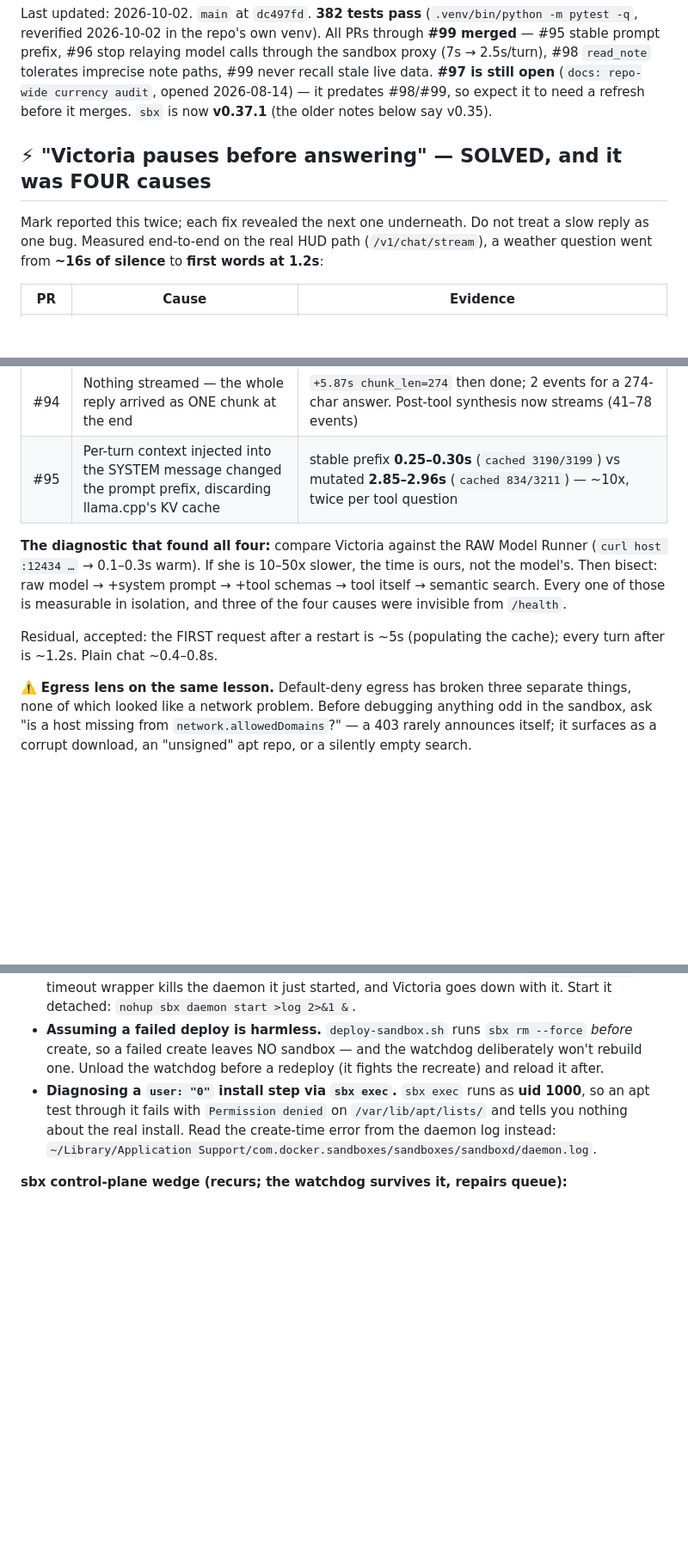
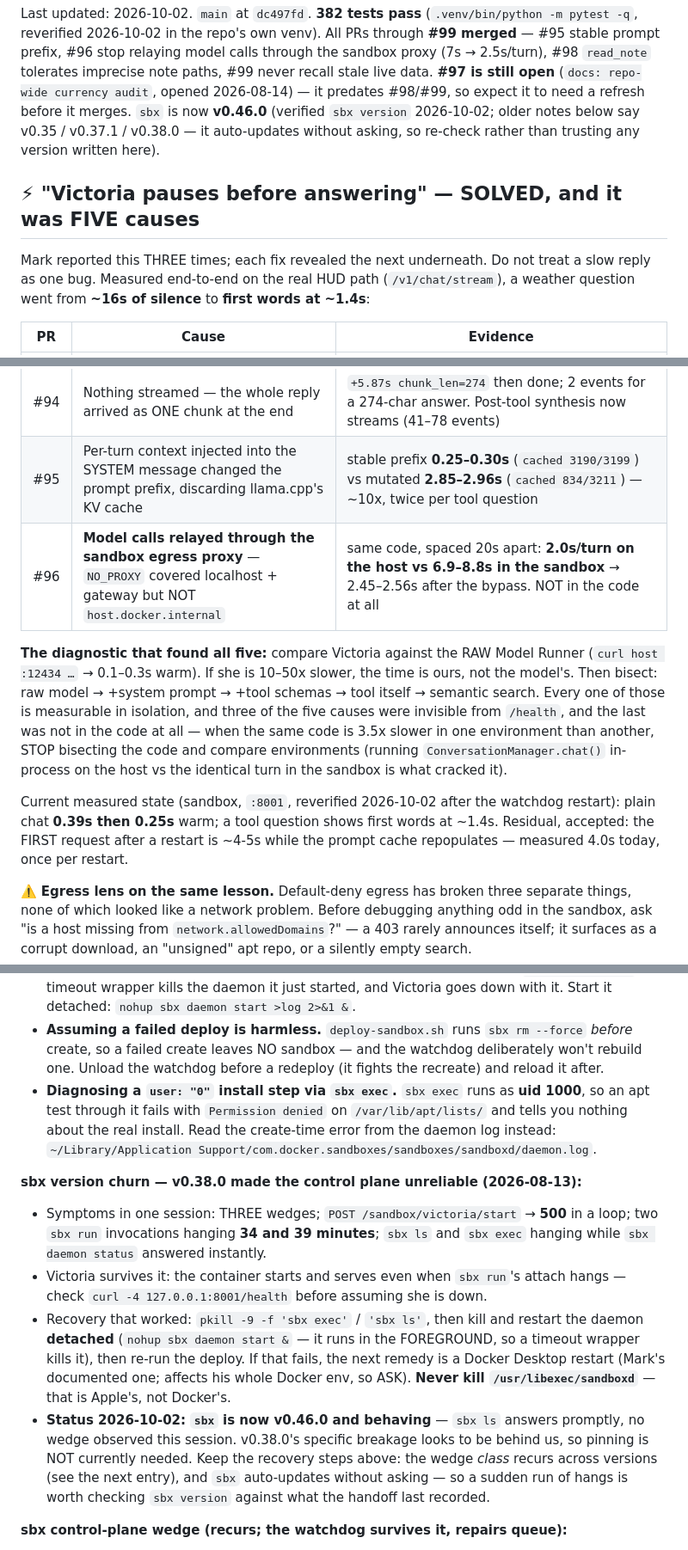
Before and after one commit to mmaxwell00/victoria-ai, a Markdown page: plans/HANDOFF.md, 3 parts joined by grey strips. Shown at 86% size. Rendered like a GitHub page; blank space fills up the shorter version.

Commit message:
docs(handoff): absorb #97's handoff content; correct sbx version to v0.46.0
#97 was also editing plans/HANDOFF.md, which collided with this branch. Rather than
drop either, #97's scope was narrowed to the five doc-currency files and the handoff
content it carried moves here, so this PR owns the file outright and the two can
merge in any order.

Brought across from #97:
- The latency section goes from FOUR causes to FIVE. The missing one is #96: model
  calls were being relayed through the sandbox's egress proxy because NO_PROXY
  covered localhost and the gateway but not host.docker.internal — same code, 2.0s
  per turn on the host against 6.9-8.8s in the sandbox. Worth having in full, since
  it is the one cause that was not in the code at all, and it carries the lesson:
  when identical code is 3.5x slower in one environment, stop bisecting the code.
- The sbx v0.38.0 control-plane entry and the recovery that worked.

Corrected while porting, rather than copied forward:
- The header claimed sbx v0.37.1 and #97 claimed v0.38.0. Both are stale: `sbx
  version` reports **v0.46.0** today. Since sbx auto-updates without asking, the
  entry now says to re-check rather than trust any version written in the file.
- The v0.38.0 wedge is reframed as version churn with a 2026-10-02 status: v0.46.0
  is behaving, so pinning is not currently needed, but the wedge class recurs across
  versions so the recovery steps stay.
- Measured-latency figures refreshed to today's readings (0.39s / 0.25s warm, 4.0s
  first request) in place of August's.

382 tests pass; docs only.

Co-Authored-By: Claude Opus 5 <noreply@anthropic.com>

```diff
--- a/plans/HANDOFF.md
+++ b/plans/HANDOFF.md
@@ -27,13 +27,15 @@ calls through the sandbox proxy (7s → 2.5s/turn), #98 `read_note` tolerates im
 note paths, #99 never recall stale live data.
 **#97 is still open** (`docs: repo-wide currency audit`, opened 2026-08-14) — it
 predates #98/#99, so expect it to need a refresh before it merges.
-`sbx` is now **v0.37.1** (the older notes below say v0.35).
+`sbx` is now **v0.46.0** (verified `sbx version` 2026-10-02; older notes below say
+v0.35 / v0.37.1 / v0.38.0 — it auto-updates without asking, so re-check rather than
+trusting any version written here).
 
-## ⚡ "Victoria pauses before answering" — SOLVED, and it was FOUR causes
+## ⚡ "Victoria pauses before answering" — SOLVED, and it was FIVE causes
 
-Mark reported this twice; each fix revealed the next one underneath. Do not treat a
+Mark reported this THREE times; each fix revealed the next underneath. Do not treat a
 slow reply as one bug. Measured end-to-end on the real HUD path (`/v1/chat/stream`),
-a weather question went from **~16s of silence** to **first words at 1.2s**:
+a weather question went from **~16s of silence** to **first words at ~1.4s**:
 
 | PR | Cause | Evidence |
 |---|---|---|
@@ -41,15 +43,21 @@ a weather question went from **~16s of silence** to **first words at 1.2s**:
 | #93 | Docker Model Runner evicts an idle model after ~5 min; the next question pays the reload | **5.3s cold vs 0.36s warm**; no TTL knob exists, so `victoria/core/model_warmer.py` pings every `model_keepalive_seconds` (0 disables; costs ~4.4GB RAM) |
 | #94 | Nothing streamed — the whole reply arrived as ONE chunk at the end | `+5.87s chunk_len=274` then done; 2 events for a 274-char answer. Post-tool synthesis now streams (41–78 events) |
 | #95 | Per-turn context injected into the SYSTEM message changed the prompt prefix, discarding llama.cpp's KV cache | stable prefix **0.25–0.30s** (`cached 3190/3199`) vs mutated **2.85–2.96s** (`cached 834/3211`) — ~10x, twice per tool question |
+| #96 | **Model calls relayed through the sandbox egress proxy** — `NO_PROXY` covered localhost + gateway but NOT `host.docker.internal` | same code, spaced 20s apart: **2.0s/turn on the host vs 6.9–8.8s in the sandbox** → 2.45–2.56s after the bypass. NOT in the code at all |
 
-**The diagnostic that found all four:** compare Victoria against the RAW Model Runner
+**The diagnostic that found all five:** compare Victoria against the RAW Model Runner
 (`curl host :12434 …` → 0.1–0.3s warm). If she is 10–50x slower, the time is ours, not
 the model's. Then bisect: raw model → +system prompt → +tool schemas → tool itself →
-semantic search. Every one of those is measurable in isolation, and three of the four
-causes were invisible from `/health`.
+semantic search. Every one of those is measurable in isolation, and three of the five
+causes were invisible from `/health`, and the last was not in the code at all — when
+the same code is 3.5x slower in one environment than another, STOP bisecting the code
+and compare environments (running `ConversationManager.chat()` in-process on the host
+vs the identical turn in the sandbox is what cracked it).
 
-Residual, accepted: the FIRST request after a restart is ~5s (populating the cache);
-every turn after is ~1.2s. Plain chat ~0.4–0.8s.
+Current measured state (sandbox, `:8001`, reverified 2026-10-02 after the watchdog
+restart): plain chat **0.39s then 0.25s** warm; a tool question shows first words at
+~1.4s. Residual, accepted: the FIRST request after a restart is ~4-5s while the prompt
+cache repopulates — measured 4.0s today, once per restart.
 
 ⚠️ **Egress lens on the same lesson.** Default-deny egress has broken three separate
 things, none of which looked like a network problem. Before debugging anything odd in
@@ -417,6 +425,24 @@ tools `search_notes` / `read_note` / `list_notes` / `write_note`.
   create-time error from the daemon log instead:
   `~/Library/Application Support/com.docker.sandboxes/sandboxes/sandboxd/daemon.log`.
 
+**sbx version churn — v0.38.0 made the control plane unreliable (2026-08-13):**
+- Symptoms in one session: THREE wedges; `POST /sandbox/victoria/start` → **500** in a
+  loop; two `sbx run` invocations hanging **34 and 39 minutes**; `sbx ls` and
+  `sbx exec` hanging while `sbx daemon status` answered instantly.
+- Victoria survives it: the container starts and serves even when `sbx run`'s attach
+  hangs — check `curl -4 127.0.0.1:8001/health` before assuming she is down.
+- Recovery that worked: `pkill -9 -f 'sbx exec'` / `'sbx ls'`, then kill and restart
+  the daemon **detached** (`nohup sbx daemon start &` — it runs in the FOREGROUND, so a
+  timeout wrapper kills it), then re-run the deploy. If that fails, the next remedy is
+  a Docker Desktop restart (Mark's documented one; affects his whole Docker env, so
+  ASK). **Never kill `/usr/libexec/sandboxd`** — that is Apple's, not Docker's.
+- **Status 2026-10-02: `sbx` is now v0.46.0 and behaving** — `sbx ls` answers promptly,
+  no wedge observed this session. v0.38.0's specific breakage looks to be behind us, so
+  pinning is NOT currently needed. Keep the recovery steps above: the wedge *class*
+  recurs across versions (see the next entry), and `sbx` auto-updates without asking —
+  so a sudden run of hangs is worth checking `sbx version` against what the handoff
+  last recorded.
+
 **sbx control-plane wedge (recurs; the watchdog survives it, repairs queue):**
 - Symptom: `sbx daemon status` answers instantly ("running") while `sbx ls`/`sbx exec`
   hang ~10s then jam, and hung `sbx` processes pile up (seen surviving >24h). Daemon log
```
